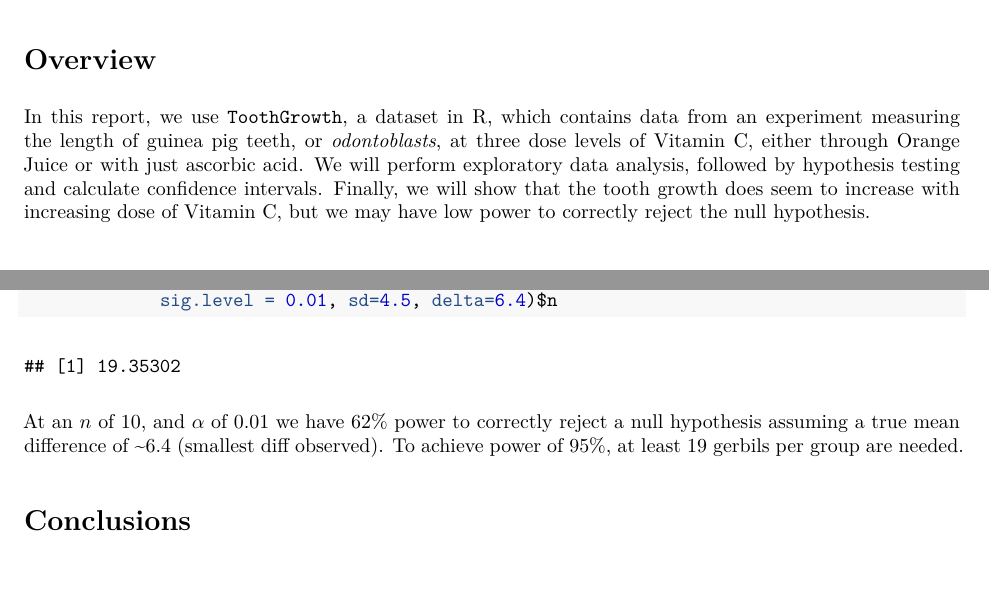
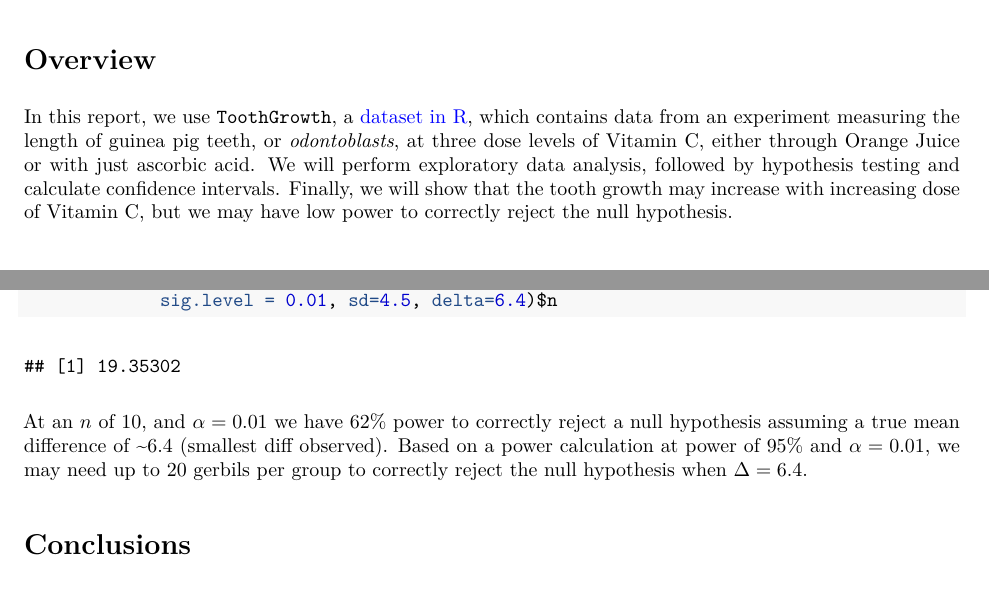
Before and after one commit to anandi42/Stat_Inf, an R Markdown document (CourseProj_part2.Rmd): two parts of pages 1 and 3 of 3, joined at a grey line, cut so that both start at the same text. The pictures show the output file CourseProj_part2.pdf that the author committed with the source.

Commit message:
minor tweaks set 2

````diff
--- a/CourseProj_part2.Rmd
+++ b/CourseProj_part2.Rmd
@@ -12,7 +12,7 @@ output:
   html_document: default
 ---
 #Overview
-In this report, we use `ToothGrowth`, a dataset in R, which contains data from an experiment measuring the length of guinea pig teeth, or _odontoblasts_, at three dose levels of Vitamin C, either through Orange Juice or with just ascorbic acid. We will perform exploratory data analysis, followed by hypothesis testing and calculate confidence intervals. Finally, we will show that the tooth growth does seem to increase with increasing dose of Vitamin C, but we may have low power to correctly reject the null hypothesis.
+In this report, we use `ToothGrowth`, a [dataset in R](https://stat.ethz.ch/R-manual/R-devel/library/datasets/html/ToothGrowth.html), which contains data from an experiment measuring the length of guinea pig teeth, or _odontoblasts_, at three dose levels of Vitamin C, either through Orange Juice or with just ascorbic acid. We will perform exploratory data analysis, followed by hypothesis testing and calculate confidence intervals. Finally, we will show that the tooth growth may increase with increasing dose of Vitamin C, but we may have low power to correctly reject the null hypothesis.
 
 ```{r setup, cache=TRUE, echo=FALSE, results='hide', warning=FALSE, message=FALSE}
 library(ggplot2)
@@ -91,7 +91,7 @@ power.t.test(n=10, type = "two.sample", alternative = "two.sided",
 power.t.test(power = 0.95, type = "two.sample", alternative = "two.sided",
              sig.level = 0.01, sd=4.5, delta=6.4)$n
 ```
-  At an $n$ of 10, and $\alpha$ of 0.01 we have 62% power to correctly reject a null hypothesis assuming a true mean difference of ~6.4 (smallest diff observed). To achieve power of 95%, at least 19 gerbils per group are needed.
+  At an $n$ of 10, and $\alpha=0.01$ we have 62% power to correctly reject a null hypothesis assuming a true mean difference of ~6.4 (smallest diff observed). Based on a power calculation at power of 95% and $\alpha = 0.01$, we may need up to 20 gerbils per group to correctly reject the null hypothesis when $\Delta = 6.4$.
 
 #Conclusions
   1. When comparing the means at each dose level (0.5, 1 and 2 mg), all 3 combinations of comaprisons produce confidence intervals that do not contain 0, t > 1, and p < 0.001.
````
Also changed, not shown: CourseProj_part2.pdf, CourseProj_part2.tex.
